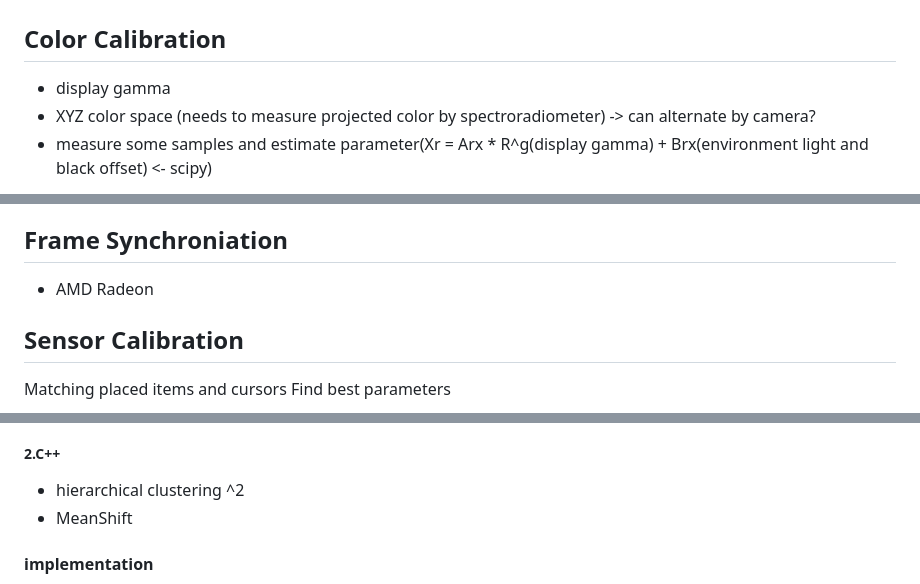
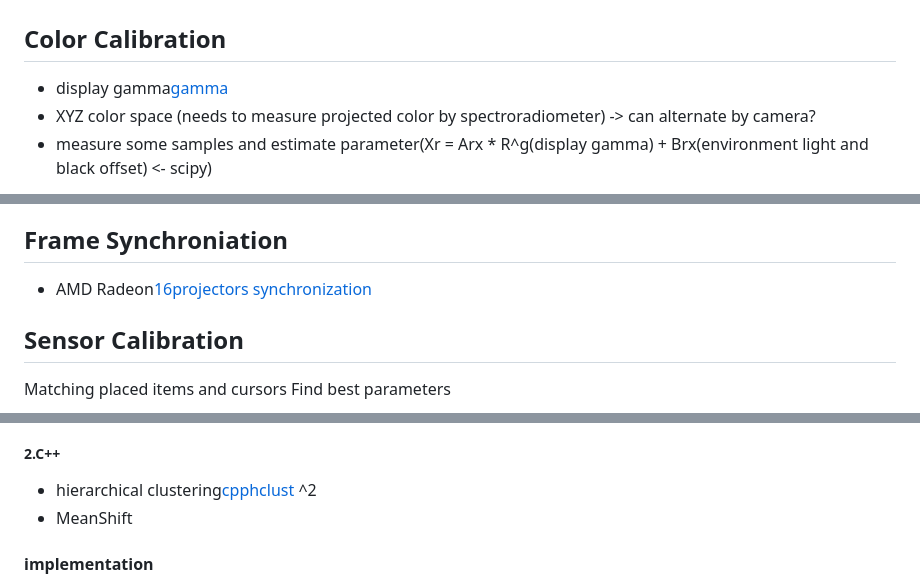
Before and after one commit to miwa-maroon/LiDAR-Interactive-Plugin, a Markdown page: README.md, 3 parts joined by grey strips. Rendered like a GitHub page.

```diff
--- a/README.md
+++ b/README.md
@@ -24,7 +24,7 @@
 
 # Technical Background
 ## Color Calibration
-- display gamma[](http://compojigoku.blog.fc2.com/blog-entry-23.html)
+- display gamma[gamma](http://compojigoku.blog.fc2.com/blog-entry-23.html)
 - XYZ color space (needs to measure projected color by spectroradiometer) -> can alternate by camera?
 - measure some samples and estimate parameter(Xr = Arx * R^g(display gamma) + Brx(environment light and black offset) <- scipy)
 
@@ -82,7 +82,7 @@ Z - (b_{RZ} + b_{GZ} + b_{BZ})
 - save transformation matrix or UV Map
 
 ## Frame Synchroniation
-- AMD Radeon[](https://qiita.com/shks/items/b7c3f3ade589b4186f33#amd-radeon-pro-wx9100%E3%81%A74k5%E5%87%BA%E5%8A%9B%E3%81%99%E3%82%8B%E3%81%9F%E3%82%81%E3%81%AE%E6%89%8B%E9%A0%86)
+- AMD Radeon[16projectors synchronization](https://qiita.com/shks/items/b7c3f3ade589b4186f33#amd-radeon-pro-wx9100%E3%81%A74k5%E5%87%BA%E5%8A%9B%E3%81%99%E3%82%8B%E3%81%9F%E3%82%81%E3%81%AE%E6%89%8B%E9%A0%86)
 
 ## Sensor Calibration
 Matching placed items and cursors
@@ -101,7 +101,7 @@ method ^1
 - Gaussian Mixture (the distance of the test point from the center of mass divided by the width of the ellipsoid in the direction of the test point 1)
 
 ##### 2.C++
-- hierarchical clustering[](https://github.com/cdalitz/hclust-cpp) ^2
+- hierarchical clustering[cpphclust](https://github.com/cdalitz/hclust-cpp) ^2
 - MeanShift
 
 #### implementation
```
